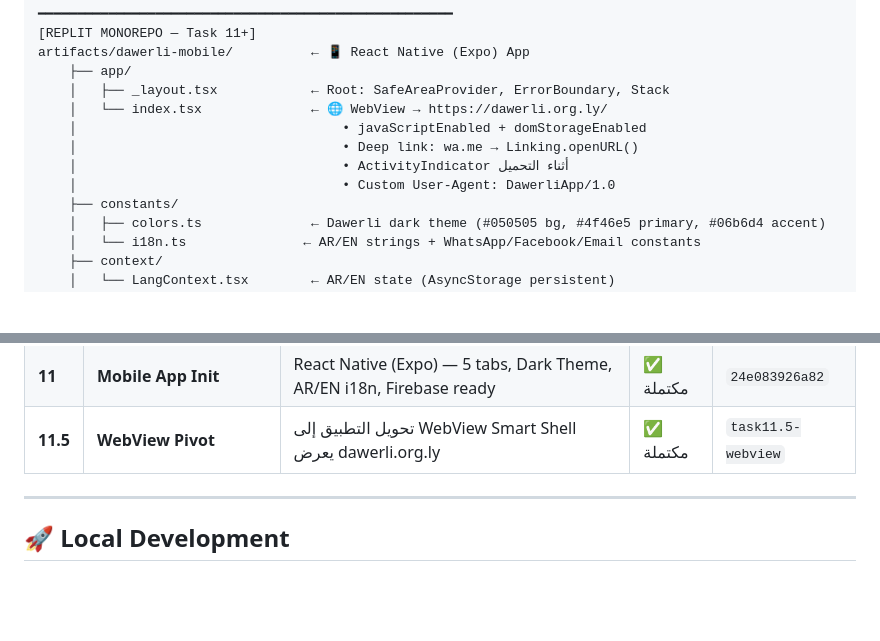
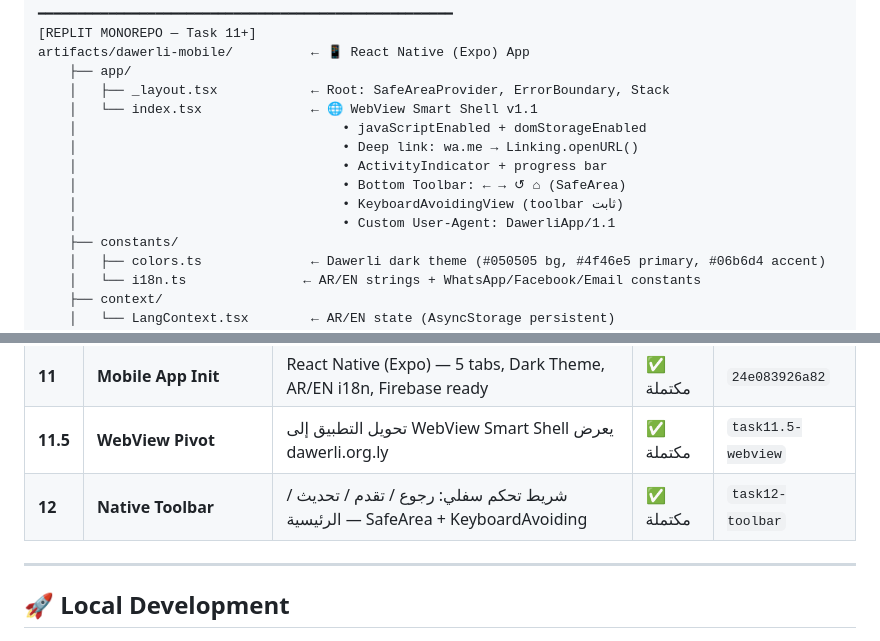
Before and after one commit to albarshi996/albarshi_dl, a Markdown page: README.md, 2 parts joined by grey strips. Drawn GitHub-style; blank space fills up the shorter version.

Commit message:
docs(task12): README — add Task 12 toolbar entry + tree update [skip ci]

```diff
--- a/README.md
+++ b/README.md
@@ -119,11 +119,13 @@ albarshi_dl/                          ← مستودع الويب الرئيسي
 artifacts/dawerli-mobile/          ← 📱 React Native (Expo) App
     ├── app/
     │   ├── _layout.tsx            ← Root: SafeAreaProvider, ErrorBoundary, Stack
-    │   └── index.tsx              ← 🌐 WebView → https://dawerli.org.ly/
+    │   └── index.tsx              ← 🌐 WebView Smart Shell v1.1
     │                                  • javaScriptEnabled + domStorageEnabled
     │                                  • Deep link: wa.me → Linking.openURL()
-    │                                  • ActivityIndicator أثناء التحميل
-    │                                  • Custom User-Agent: DawerliApp/1.0
+    │                                  • ActivityIndicator + progress bar
+    │                                  • Bottom Toolbar: ← → ↺ ⌂ (SafeArea)
+    │                                  • KeyboardAvoidingView (toolbar ثابت)
+    │                                  • Custom User-Agent: DawerliApp/1.1
     ├── constants/
     │   ├── colors.ts              ← Dawerli dark theme (#050505 bg, #4f46e5 primary, #06b6d4 accent)
     │   └── i18n.ts               ← AR/EN strings + WhatsApp/Facebook/Email constants
@@ -242,6 +244,7 @@ request.astro (3 payment cards)
 | 10.2 | **README Overhaul** | توثيق شامل: project tree + tasks history + architecture notes | ✅ مكتملة | — |
 | **11** | **Mobile App Init** | React Native (Expo) — 5 tabs, Dark Theme, AR/EN i18n, Firebase ready | ✅ مكتملة | `24e083926a82` |
 | **11.5** | **WebView Pivot** | تحويل التطبيق إلى WebView Smart Shell يعرض dawerli.org.ly | ✅ مكتملة | `task11.5-webview` |
+| **12** | **Native Toolbar** | شريط تحكم سفلي: رجوع / تقدم / تحديث / الرئيسية — SafeArea + KeyboardAvoiding | ✅ مكتملة | `task12-toolbar` |
 
 ---
 
```
